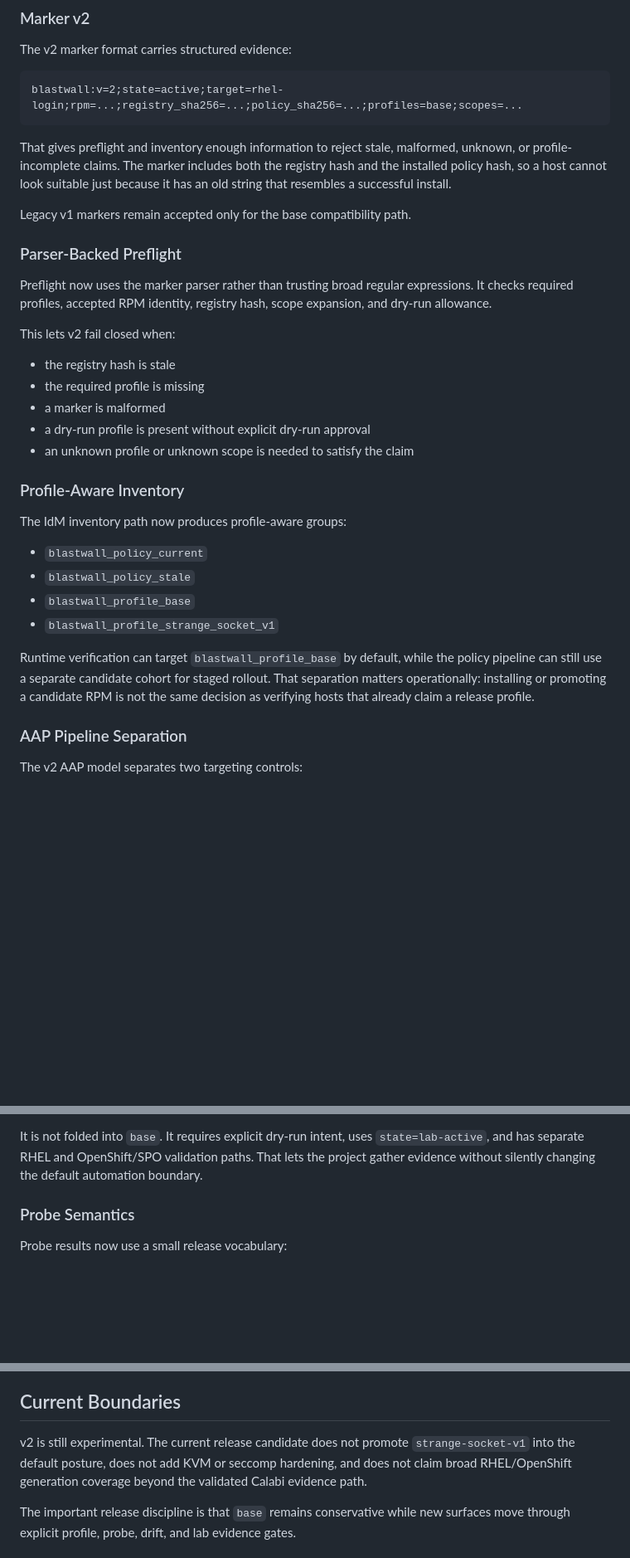
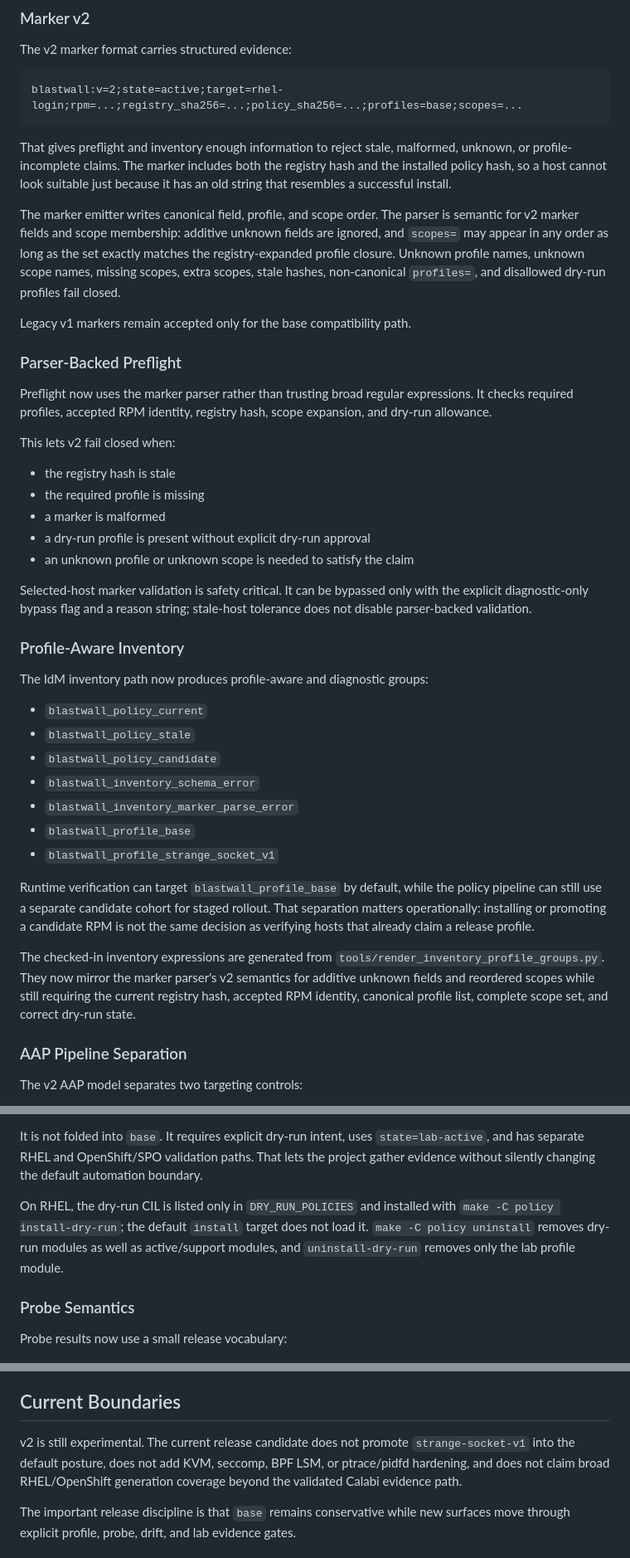
Before and after one commit to gprocunier/blastwall, a Markdown page: v2-experimental-README.md, 3 parts joined by grey strips. Shown at 83% size. Rendered like a GitHub page; blank space fills up the shorter version.

```diff
--- a/v2-experimental-README.md
+++ b/v2-experimental-README.md
@@ -96,6 +131,13 @@ malformed, unknown, or profile-incomplete claims. The marker includes both the
 registry hash and the installed policy hash, so a host cannot look suitable just
 because it has an old string that resembles a successful install.
 
+The marker emitter writes canonical field, profile, and scope order. The parser
+is semantic for v2 marker fields and scope membership: additive unknown fields
+are ignored, and `scopes=` may appear in any order as long as the set exactly
+matches the registry-expanded profile closure. Unknown profile names, unknown
+scope names, missing scopes, extra scopes, stale hashes, non-canonical
+`profiles=`, and disallowed dry-run profiles fail closed.
+
 Legacy v1 markers remain accepted only for the base compatibility path.
 
 ### Parser-Backed Preflight
@@ -112,12 +154,19 @@ This lets v2 fail closed when:
 - a dry-run profile is present without explicit dry-run approval
 - an unknown profile or unknown scope is needed to satisfy the claim
 
+Selected-host marker validation is safety critical. It can be bypassed only
+with the explicit diagnostic-only bypass flag and a reason string; stale-host
+tolerance does not disable parser-backed validation.
+
 ### Profile-Aware Inventory
 
-The IdM inventory path now produces profile-aware groups:
+The IdM inventory path now produces profile-aware and diagnostic groups:
 
 - `blastwall_policy_current`
 - `blastwall_policy_stale`
+- `blastwall_policy_candidate`
+- `blastwall_inventory_schema_error`
+- `blastwall_inventory_marker_parse_error`
 - `blastwall_profile_base`
 - `blastwall_profile_strange_socket_v1`
 
@@ -125,6 +174,12 @@ Runtime verification can target `blastwall_profile_base` by default, while the
 policy pipeline can still use a separate candidate cohort for staged rollout.
 That separation matters operationally: installing or promoting a candidate RPM
 is not the same decision as verifying hosts that already claim a release profile.
+
+The checked-in inventory expressions are generated from
+`tools/render_inventory_profile_groups.py`. They now mirror the marker parser's
+v2 semantics for additive unknown fields and reordered scopes while still
+requiring the current registry hash, accepted RPM identity, canonical profile
+list, complete scope set, and correct dry-run state.
 
 ### AAP Pipeline Separation
 
@@ -189,6 +253,11 @@ It is not folded into `base`. It requires explicit dry-run intent, uses
 `state=lab-active`, and has separate RHEL and OpenShift/SPO validation paths.
 That lets the project gather evidence without silently changing the default
 automation boundary.
+
+On RHEL, the dry-run CIL is listed only in `DRY_RUN_POLICIES` and installed with
+`make -C policy install-dry-run`; the default `install` target does not load it.
+`make -C policy uninstall` removes dry-run modules as well as active/support
+modules, and `uninstall-dry-run` removes only the lab profile module.
 
 ### Probe Semantics
 
@@ -235,9 +307,9 @@ For reviewers, v2 makes Blastwall easier to audit:
 ## Current Boundaries
 
 v2 is still experimental. The current release candidate does not promote
-`strange-socket-v1` into the default posture, does not add KVM or seccomp
-hardening, and does not claim broad RHEL/OpenShift generation coverage beyond
-the validated Calabi evidence path.
+`strange-socket-v1` into the default posture, does not add KVM, seccomp, BPF LSM,
+or ptrace/pidfd hardening, and does not claim broad RHEL/OpenShift generation
+coverage beyond the validated Calabi evidence path.
 
 The important release discipline is that `base` remains conservative while new
 surfaces move through explicit profile, probe, drift, and lab evidence gates.
```
Also changed, not shown: other parts of v2-experimental-README.md (+53 -6 lines).
